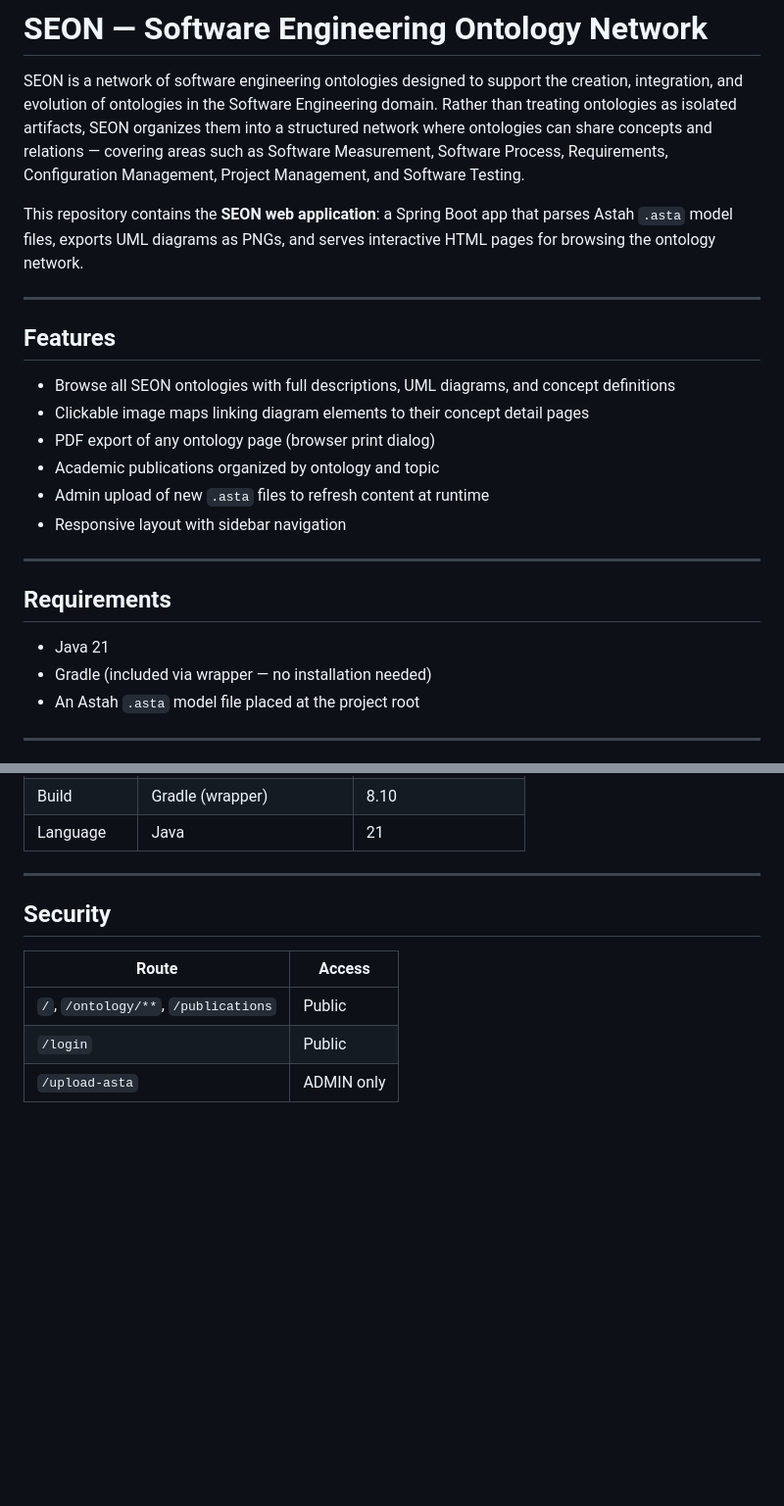
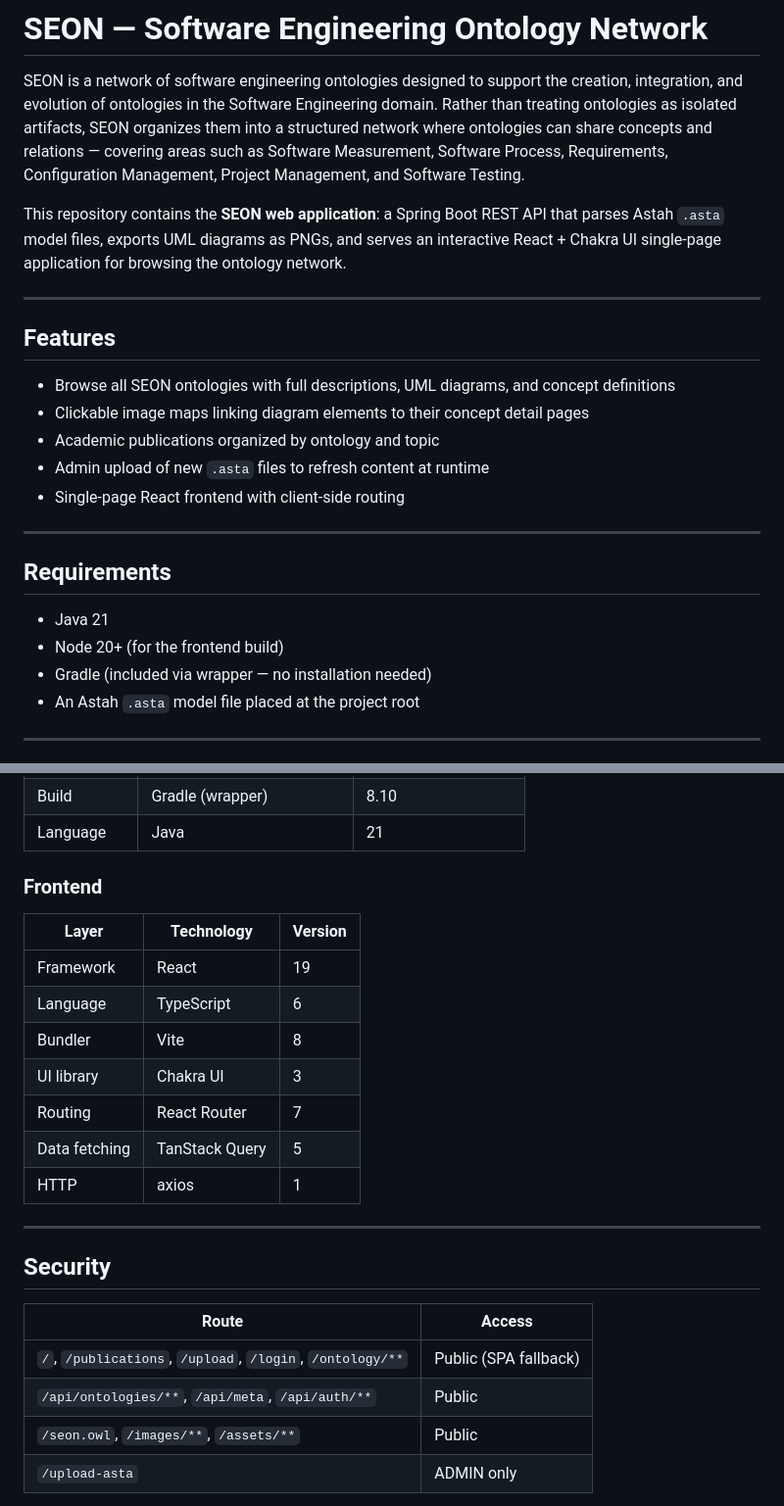
Before and after one commit to naascimento0/SEON_Script_Website, a Markdown page: README.md, 2 parts joined by grey strips. Shown at 98% size. Drawn GitHub-style; blank space fills up the shorter version.

```diff
--- a/README.md
+++ b/README.md
@@ -2,7 +2,7 @@
 
 SEON is a network of software engineering ontologies designed to support the creation, integration, and evolution of ontologies in the Software Engineering domain. Rather than treating ontologies as isolated artifacts, SEON organizes them into a structured network where ontologies can share concepts and relations — covering areas such as Software Measurement, Software Process, Requirements, Configuration Management, Project Management, and Software Testing.
 
-This repository contains the **SEON web application**: a Spring Boot app that parses Astah `.asta` model files, exports UML diagrams as PNGs, and serves interactive HTML pages for browsing the ontology network.
+This repository contains the **SEON web application**: a Spring Boot REST API that parses Astah `.asta` model files, exports UML diagrams as PNGs, and serves an interactive React + Chakra UI single-page application for browsing the ontology network.
 
 ---
 
@@ -10,16 +10,16 @@ This repository contains the **SEON web application**: a Spring Boot app that pa
 
 - Browse all SEON ontologies with full descriptions, UML diagrams, and concept definitions
 - Clickable image maps linking diagram elements to their concept detail pages
-- PDF export of any ontology page (browser print dialog)
 - Academic publications organized by ontology and topic
 - Admin upload of new `.asta` files to refresh content at runtime
-- Responsive layout with sidebar navigation
+- Single-page React frontend with client-side routing
 
 ---
 
 ## Requirements
 
 - Java 21
+- Node 20+ (for the frontend build)
 - Gradle (included via wrapper — no installation needed)
 - An Astah `.asta` model file placed at the project root
 
@@ -179,5 +209,16 @@ Application start
 | Build | Gradle (wrapper) | 8.10 |
 | Language | Java | 21 |
+
+### Frontend
+| Layer | Technology | Version |
+|---|---|---|
+| Framework | React | 19 |
+| Language | TypeScript | 6 |
+| Bundler | Vite | 8 |
+| UI library | Chakra UI | 3 |
+| Routing | React Router | 7 |
+| Data fetching | TanStack Query | 5 |
+| HTTP | axios | 1 |
 
 ---
 
@@ -185,8 +226,9 @@ Application start
 
 | Route | Access |
 |---|---|
-| `/`, `/ontology/**`, `/publications` | Public |
-| `/login` | Public |
+| `/`, `/publications`, `/upload`, `/login`, `/ontology/**` | Public (SPA fallback) |
+| `/api/ontologies/**`, `/api/meta`, `/api/auth/**` | Public |
+| `/seon.owl`, `/images/**`, `/assets/**` | Public |
 | `/upload-asta` | ADMIN only |
 
 Credentials are loaded from the `.env` file via spring-dotenv. Never commit the `.env` file — use `.env.example` as a template.
```
Also changed, not shown: other parts of README.md (+84 -54 lines), 2 other files.
